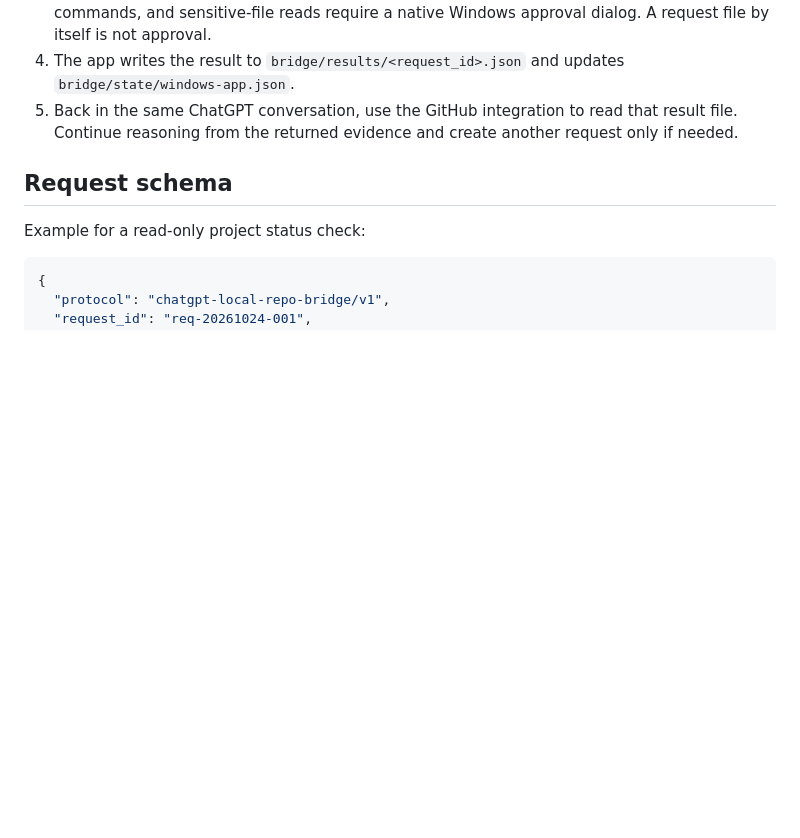
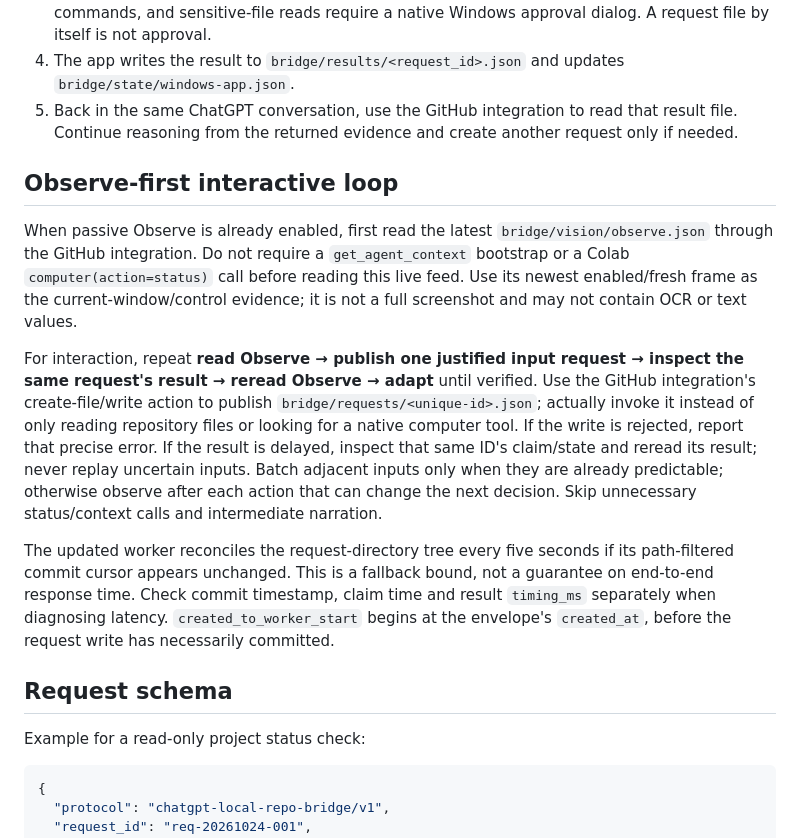
Before and after one commit to hashin9973-ux/idk, a Markdown page: bridge/README.md, the part around the change. Rendered like a GitHub page; blank space fills up the shorter version.

Commit message:
Document live Observe loop and correct worker polling

```diff
--- a/bridge/README.md
+++ b/bridge/README.md
@@ -9,6 +9,14 @@ This branch is the mailbox between your existing ChatGPT conversation and the Wi
 3. Read-only tools may execute automatically. File writes, deletes, patches, Git writes, tests, shell commands, and sensitive-file reads require a native Windows approval dialog. A request file by itself is not approval.
 4. The app writes the result to `bridge/results/<request_id>.json` and updates `bridge/state/windows-app.json`.
 5. Back in the same ChatGPT conversation, use the GitHub integration to read that result file. Continue reasoning from the returned evidence and create another request only if needed.
+
+## Observe-first interactive loop
+
+When passive Observe is already enabled, first read the latest `bridge/vision/observe.json` through the GitHub integration. Do not require a `get_agent_context` bootstrap or a Colab `computer(action=status)` call before reading this live feed. Use its newest enabled/fresh frame as the current-window/control evidence; it is not a full screenshot and may not contain OCR or text values.
+
+For interaction, repeat **read Observe → publish one justified input request → inspect the same request's result → reread Observe → adapt** until verified. Use the GitHub integration's create-file/write action to publish `bridge/requests/<unique-id>.json`; actually invoke it instead of only reading repository files or looking for a native computer tool. If the write is rejected, report that precise error. If the result is delayed, inspect that same ID's claim/state and reread its result; never replay uncertain inputs. Batch adjacent inputs only when they are already predictable; otherwise observe after each action that can change the next decision. Skip unnecessary status/context calls and intermediate narration.
+
+The updated worker reconciles the request-directory tree every five seconds if its path-filtered commit cursor appears unchanged. This is a fallback bound, not a guarantee on end-to-end response time. Check commit timestamp, claim time and result `timing_ms` separately when diagnosing latency. `created_to_worker_start` begins at the envelope's `created_at`, before the request write has necessarily committed.
 
 ## Request schema
 
```
